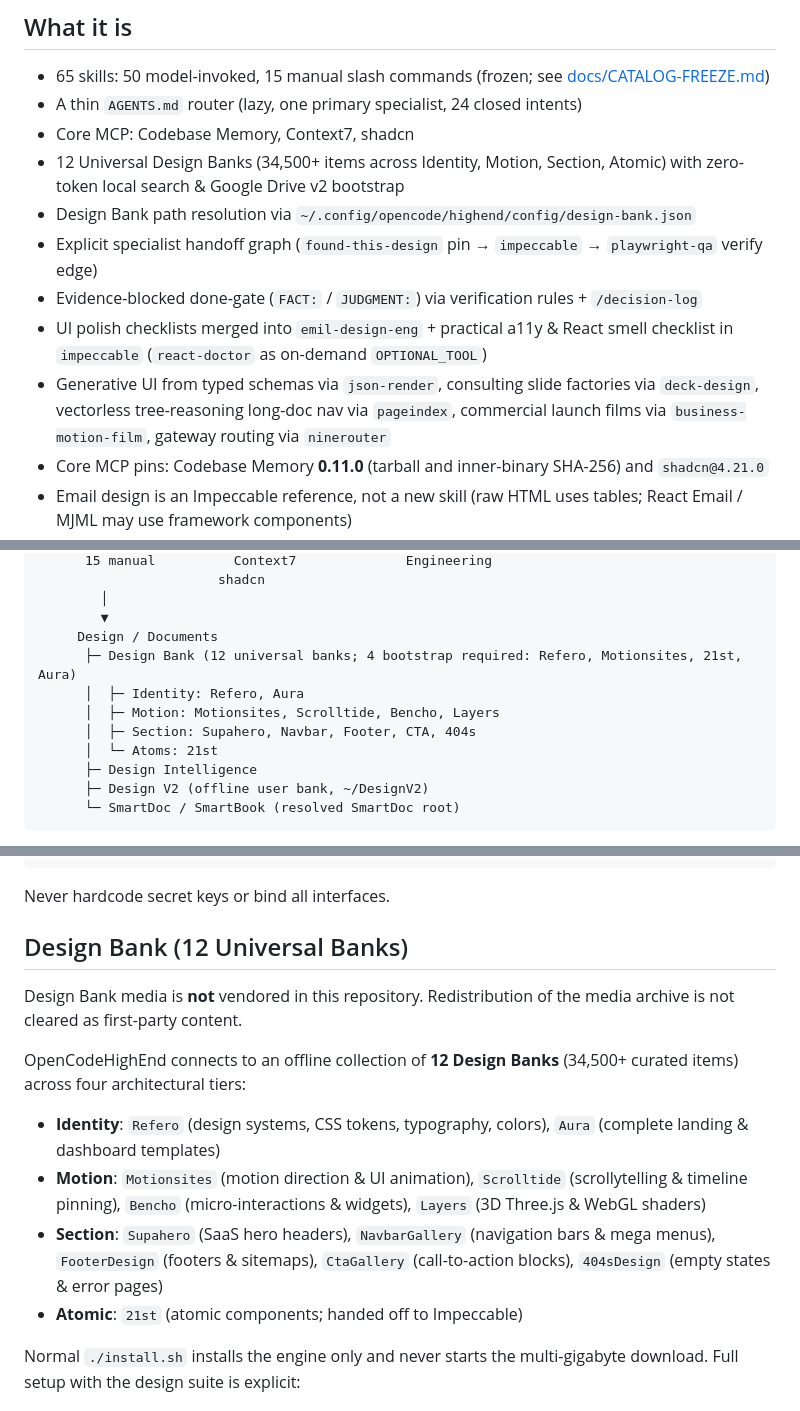
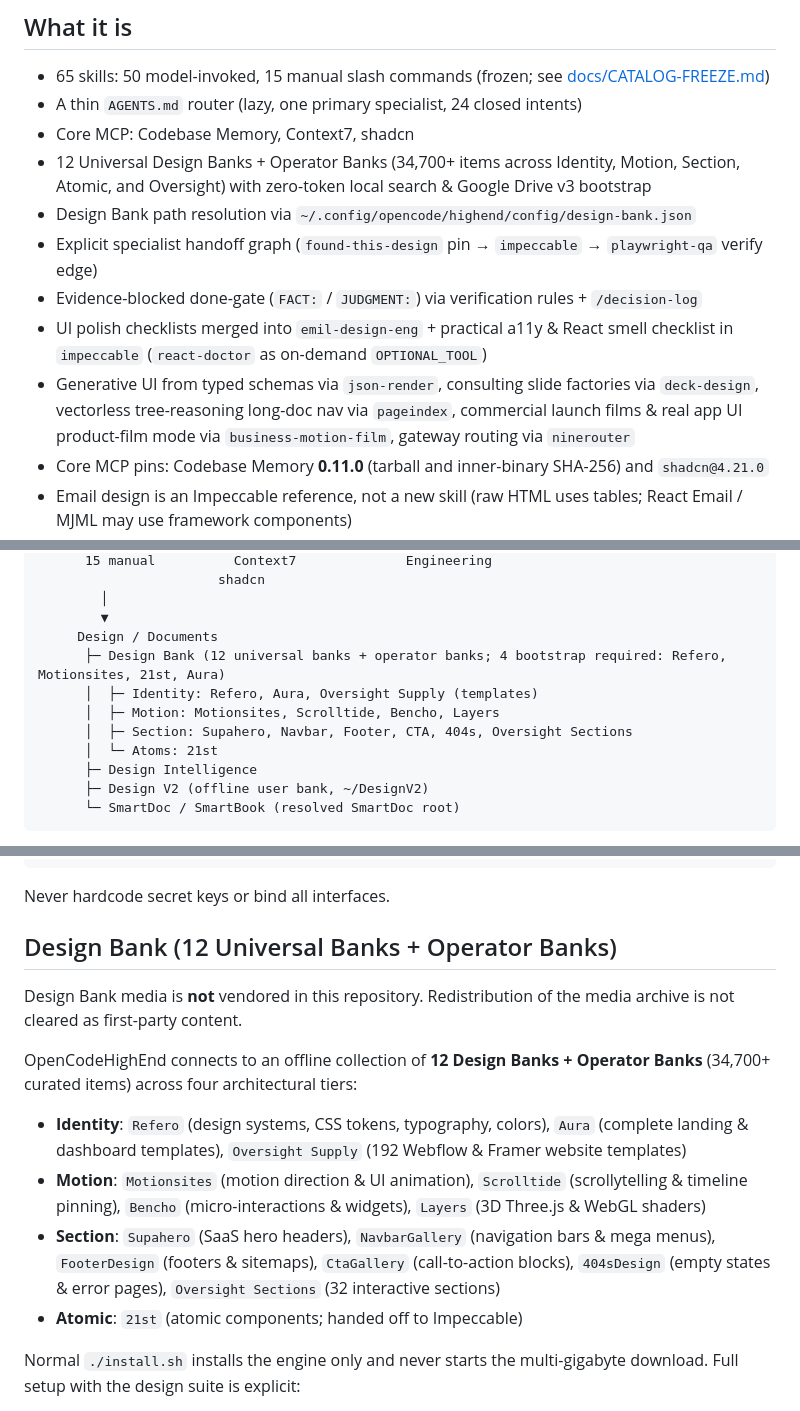
Before and after one commit to kuker24/OpenCodeHighEnd, a Markdown page: README.md, 3 parts joined by grey strips. GitHub-like rendering.

Commit message:
docs: refresh front page for 0.1.9 product-film doctrine and DesignBank v3

```diff
--- a/README.md
+++ b/README.md
@@ -11,12 +11,12 @@ Version **0.1.9**. The 65-skill catalog is strictly frozen.
 - 65 skills: 50 model-invoked, 15 manual slash commands (frozen; see [docs/CATALOG-FREEZE.md](docs/CATALOG-FREEZE.md))
 - A thin `AGENTS.md` router (lazy, one primary specialist, 24 closed intents)
 - Core MCP: Codebase Memory, Context7, shadcn
-- 12 Universal Design Banks (34,500+ items across Identity, Motion, Section, Atomic) with zero-token local search & Google Drive v2 bootstrap
+- 12 Universal Design Banks + Operator Banks (34,700+ items across Identity, Motion, Section, Atomic, and Oversight) with zero-token local search & Google Drive v3 bootstrap
 - Design Bank path resolution via `~/.config/opencode/highend/config/design-bank.json`
 - Explicit specialist handoff graph (`found-this-design` pin → `impeccable` → `playwright-qa` verify edge)
 - Evidence-blocked done-gate (`FACT:` / `JUDGMENT:`) via verification rules + `/decision-log`
 - UI polish checklists merged into `emil-design-eng` + practical a11y & React smell checklist in `impeccable` (`react-doctor` as on-demand `OPTIONAL_TOOL`)
-- Generative UI from typed schemas via `json-render`, consulting slide factories via `deck-design`, vectorless tree-reasoning long-doc nav via `pageindex`, commercial launch films via `business-motion-film`, gateway routing via `ninerouter`
+- Generative UI from typed schemas via `json-render`, consulting slide factories via `deck-design`, vectorless tree-reasoning long-doc nav via `pageindex`, commercial launch films & real app UI product-film mode via `business-motion-film`, gateway routing via `ninerouter`
 - Core MCP pins: Codebase Memory **0.11.0** (tarball and inner-binary SHA-256) and `shadcn@4.21.0`
 - Email design is an Impeccable reference, not a new skill (raw HTML uses tables; React Email / MJML may use framework components)
 - Emil motion doctrines live under `emil-design-eng` references (not extra skills)
@@ -83,10 +83,10 @@ Restart OpenCode after install. Config is not hot-reloaded.
         │
         ▼
      Design / Documents
-      ├─ Design Bank (12 universal banks; 4 bootstrap required: Refero, Motionsites, 21st, Aura)
-      │  ├─ Identity: Refero, Aura
+      ├─ Design Bank (12 universal banks + operator banks; 4 bootstrap required: Refero, Motionsites, 21st, Aura)
+      │  ├─ Identity: Refero, Aura, Oversight Supply (templates)
       │  ├─ Motion: Motionsites, Scrolltide, Bencho, Layers
-      │  ├─ Section: Supahero, Navbar, Footer, CTA, 404s
+      │  ├─ Section: Supahero, Navbar, Footer, CTA, 404s, Oversight Sections
       │  └─ Atoms: 21st
       ├─ Design Intelligence
       ├─ Design V2 (offline user bank, ~/DesignV2)
@@ -214,14 +214,14 @@ OpenCode model providers belong to the user. The installer never overwrites your
 
 Never hardcode secret keys or bind all interfaces.
 
-## Design Bank (12 Universal Banks)
+## Design Bank (12 Universal Banks + Operator Banks)
 
 Design Bank media is **not** vendored in this repository. Redistribution of the media archive is not cleared as first-party content.
 
-OpenCodeHighEnd connects to an offline collection of **12 Design Banks** (34,500+ curated items) across four architectural tiers:
-- **Identity**: `Refero` (design systems, CSS tokens, typography, colors), `Aura` (complete landing & dashboard templates)
+OpenCodeHighEnd connects to an offline collection of **12 Design Banks + Operator Banks** (34,700+ curated items) across four architectural tiers:
+- **Identity**: `Refero` (design systems, CSS tokens, typography, colors), `Aura` (complete landing & dashboard templates), `Oversight Supply` (192 Webflow & Framer website templates)
 - **Motion**: `Motionsites` (motion direction & UI animation), `Scrolltide` (scrollytelling & timeline pinning), `Bencho` (micro-interactions & widgets), `Layers` (3D Three.js & WebGL shaders)
-- **Section**: `Supahero` (SaaS hero headers), `NavbarGallery` (navigation bars & mega menus), `FooterDesign` (footers & sitemaps), `CtaGallery` (call-to-action blocks), `404sDesign` (empty states & error pages)
+- **Section**: `Supahero` (SaaS hero headers), `NavbarGallery` (navigation bars & mega menus), `FooterDesign` (footers & sitemaps), `CtaGallery` (call-to-action blocks), `404sDesign` (empty states & error pages), `Oversight Sections` (32 interactive sections)
 - **Atomic**: `21st` (atomic components; handed off to Impeccable)
 
 Normal `./install.sh` installs the engine only and never starts the multi-gigabyte download. Full setup with the design suite is explicit:
```
Also changed, not shown: other parts of README.md (+1 -1 lines).
